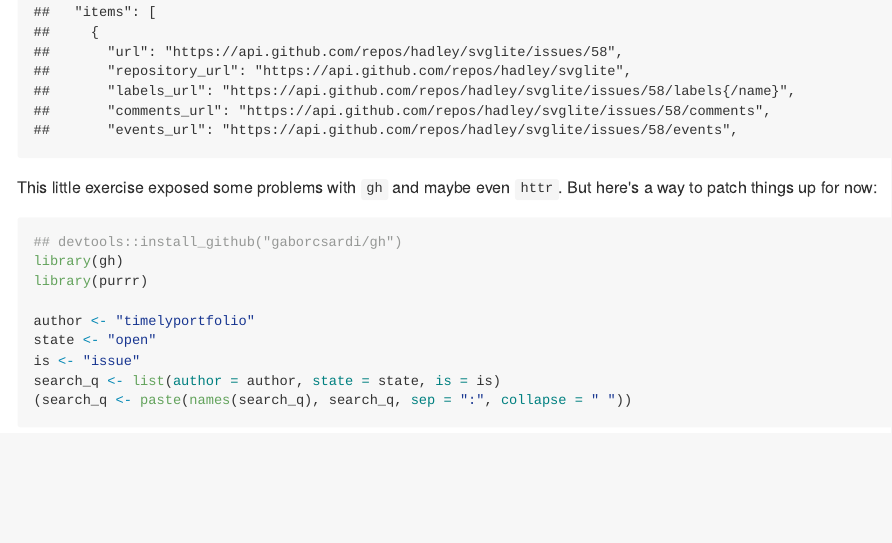
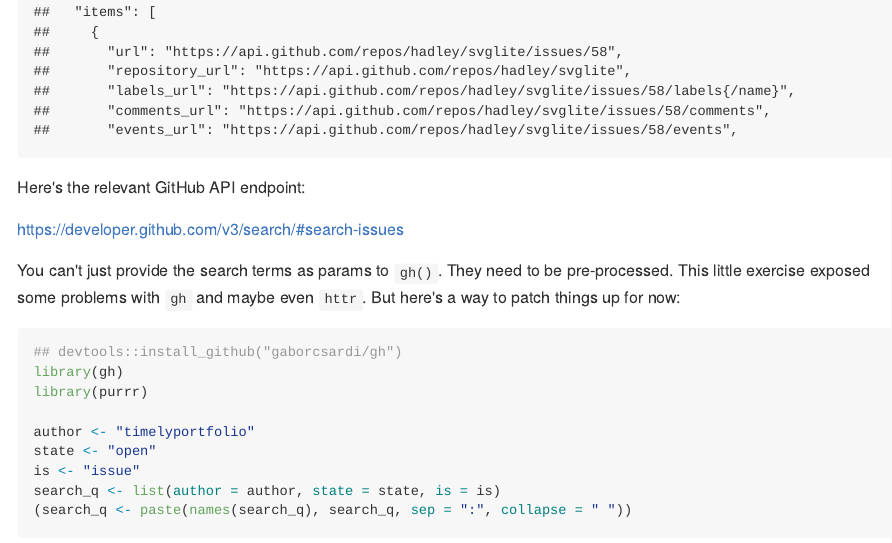
Before and after one commit to jennybc/github-api-search, an R Markdown document (README.Rmd): the page in a window 1100 px wide, from 440 px down. The pictures show the output file README.md that the author committed with the source, drawn offline in the style of GitHub.

Commit message:
add back the link to API docs

````diff
--- a/README.Rmd
+++ b/README.Rmd
@@ -15,7 +15,11 @@ curl -o out.json https://api.github.com/search/issues?q=is:issue+author:timelypo
 head out.json
 ```
 
-This little exercise exposed some problems with `gh` and maybe even `httr`. But here's a way to patch things up for now:
+Here's the relevant GitHub API endpoint:
+
+<https://developer.github.com/v3/search/#search-issues>
+
+You can't just provide the search terms as params to `gh()`. They need to be pre-processed. This little exercise exposed some problems with `gh` and maybe even `httr`. But here's a way to patch things up for now:
 
 ```{r}
 ## devtools::install_github("gaborcsardi/gh")
````
Also changed, not shown: README.md.
